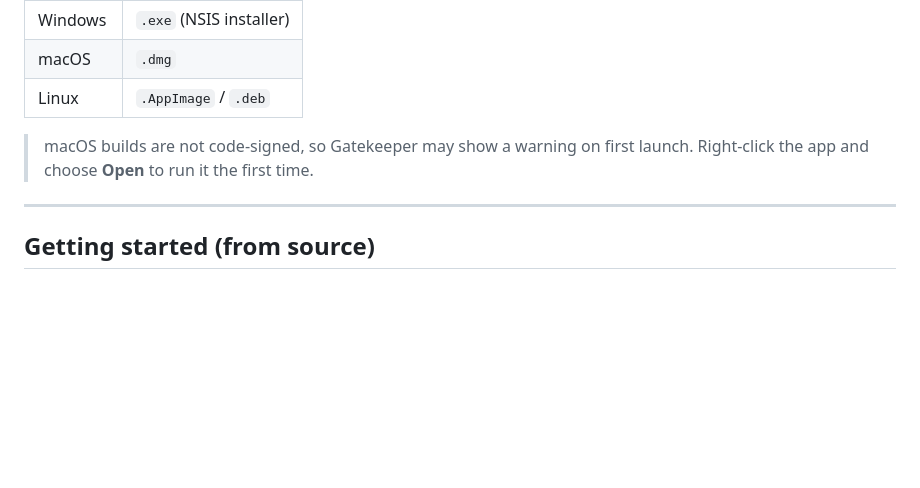
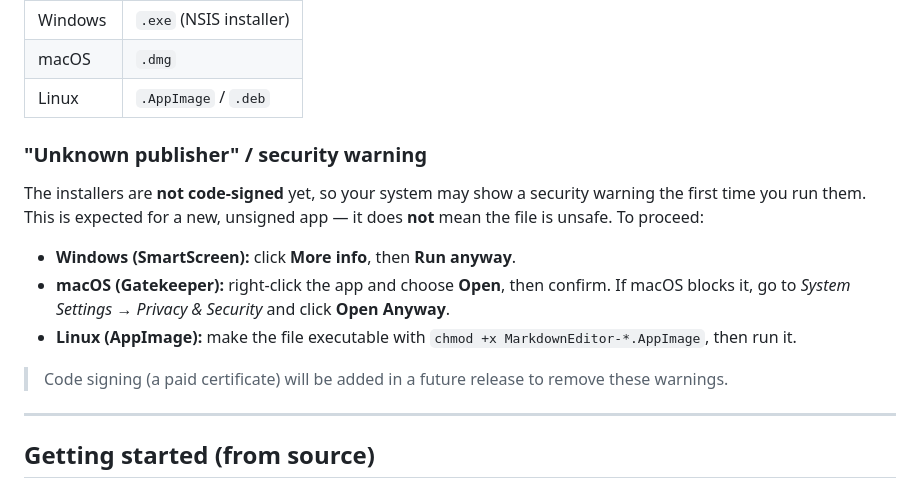
Before and after one commit to SpsProjectNet/MarkDownEditor, a Markdown page: README.md, the part around the change. GitHub-like rendering; blank space fills up the shorter version.

Commit message:
Docs: explain unsigned-installer security warning and workaround

```diff
--- a/README.md
+++ b/README.md
@@ -48,8 +48,21 @@ Grab the latest installer for your operating system from the
 | macOS    | `.dmg` |
 | Linux    | `.AppImage` / `.deb` |
 
-> macOS builds are not code-signed, so Gatekeeper may show a warning on first launch.
-> Right-click the app and choose **Open** to run it the first time.
+### "Unknown publisher" / security warning
+
+The installers are **not code-signed** yet, so your system may show a security
+warning the first time you run them. This is expected for a new, unsigned app —
+it does **not** mean the file is unsafe. To proceed:
+
+- **Windows (SmartScreen):** click **More info**, then **Run anyway**.
+- **macOS (Gatekeeper):** right-click the app and choose **Open**, then confirm.
+  If macOS blocks it, go to *System Settings → Privacy & Security* and click
+  **Open Anyway**.
+- **Linux (AppImage):** make the file executable with
+  `chmod +x MarkdownEditor-*.AppImage`, then run it.
+
+> Code signing (a paid certificate) will be added in a future release to remove
+> these warnings.
 
 ---
 
```
